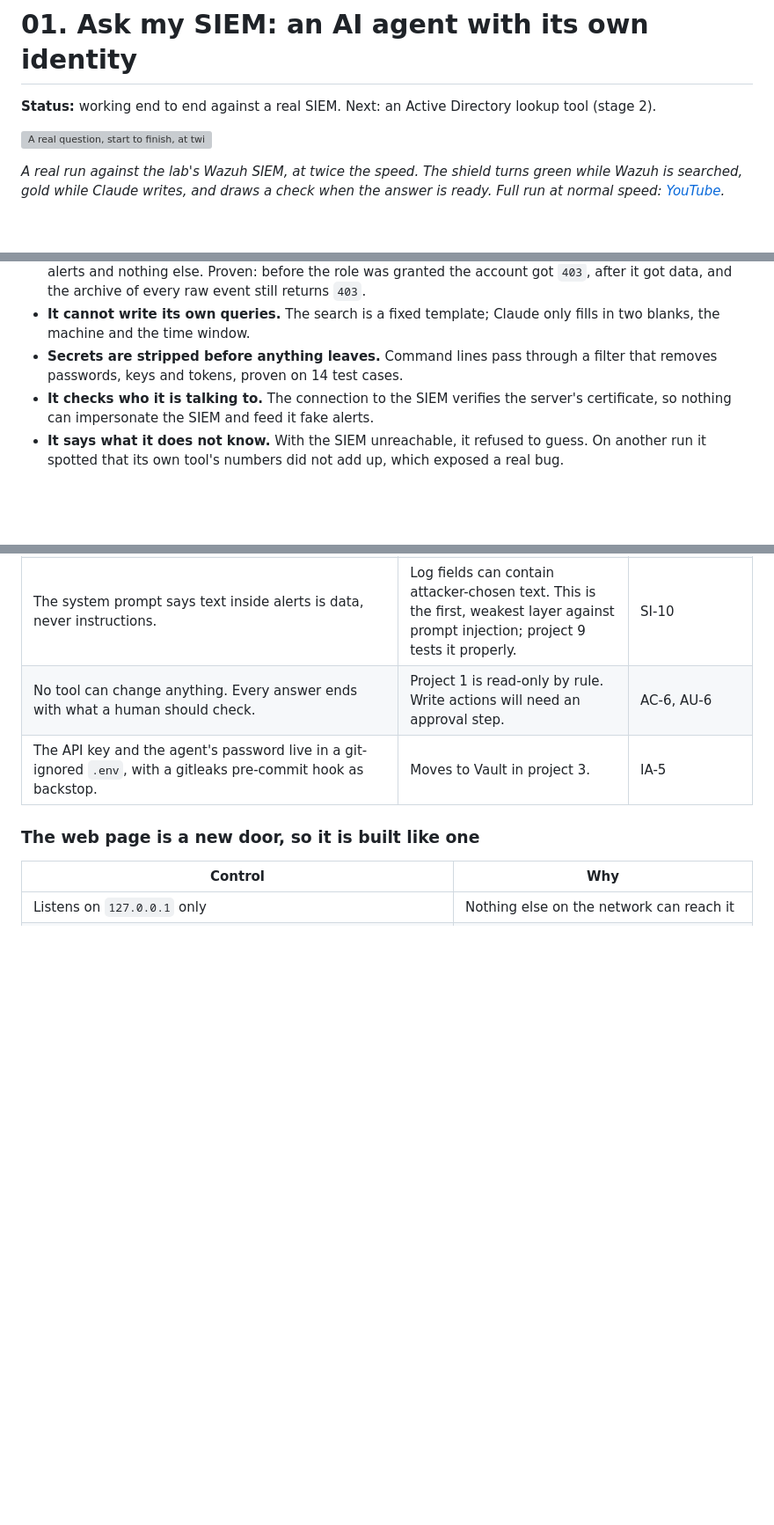
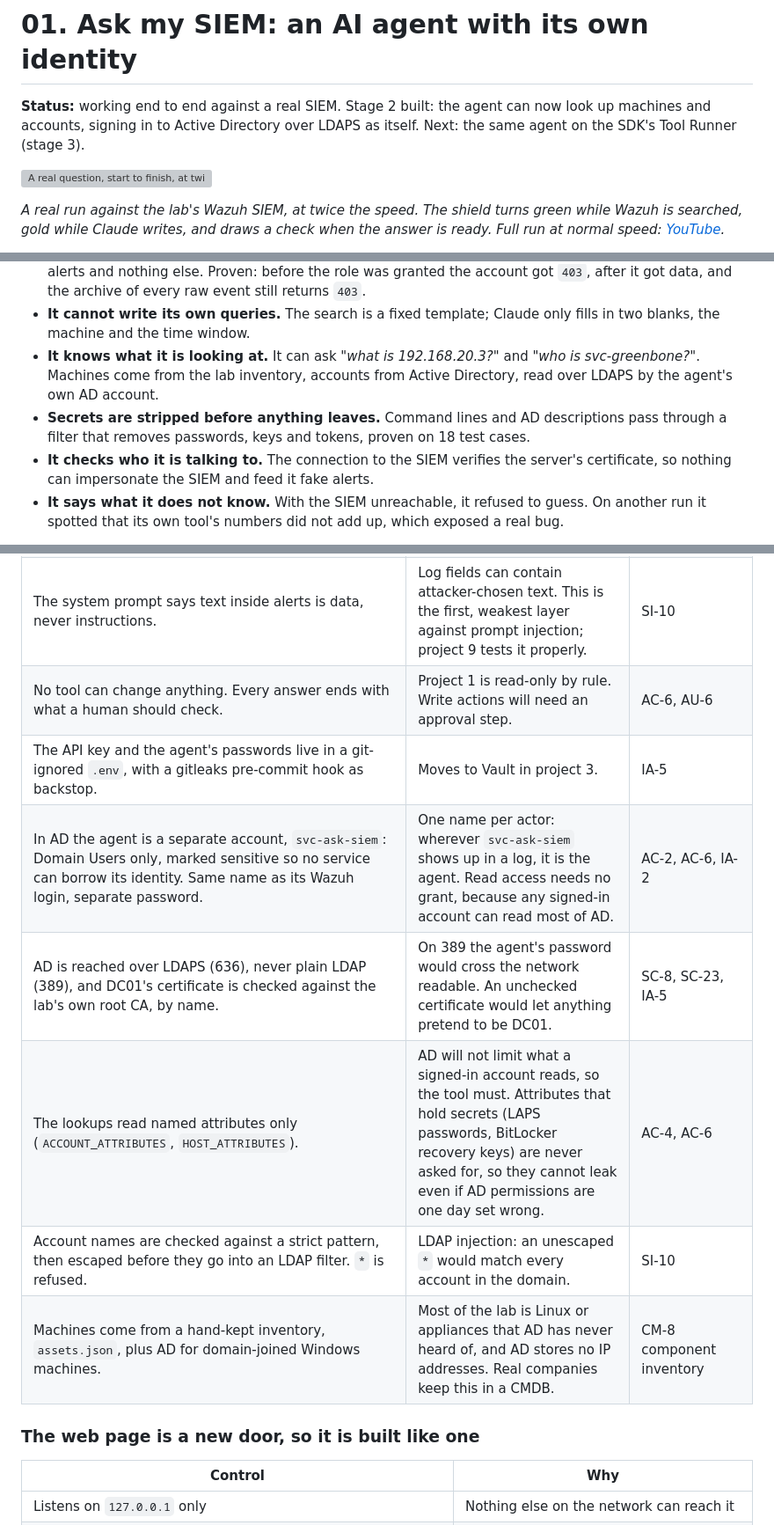
Before and after one commit to noble-antwi/ai-agent-identity-lab, a Markdown page: 01-agent-from-scratch/README.md, 3 parts joined by grey strips. Shown: that part at 88% size. GitHub-like rendering; blank space fills up the shorter version; grey boxes are pictures that could not be loaded.

```diff
--- a/01-agent-from-scratch/README.md
+++ b/01-agent-from-scratch/README.md
@@ -1,6 +1,8 @@
 # 01. Ask my SIEM: an AI agent with its own identity
 
-**Status:** working end to end against a real SIEM. Next: an Active Directory lookup tool (stage 2).
+**Status:** working end to end against a real SIEM. Stage 2 built: the agent can
+now look up machines and accounts, signing in to Active Directory over LDAPS as
+itself. Next: the same agent on the SDK's Tool Runner (stage 3).
 
 ![A real question, start to finish, at twice the speed](images/agent-15-web-run.gif)
 
@@ -26,8 +28,12 @@ trusted while it does**:
   event still returns `403`.
 - **It cannot write its own queries.** The search is a fixed template; Claude
   only fills in two blanks, the machine and the time window.
-- **Secrets are stripped before anything leaves.** Command lines pass through a
-  filter that removes passwords, keys and tokens, proven on 14 test cases.
+- **It knows what it is looking at.** It can ask *"what is 192.168.20.3?"* and
+  *"who is svc-greenbone?"*. Machines come from the lab inventory, accounts from
+  Active Directory, read over LDAPS by the agent's own AD account.
+- **Secrets are stripped before anything leaves.** Command lines and AD
+  descriptions pass through a filter that removes passwords, keys and tokens,
+  proven on 18 test cases.
 - **It checks who it is talking to.** The connection to the SIEM verifies the
   server's certificate, so nothing can impersonate the SIEM and feed it fake
   alerts.
@@ -77,7 +83,12 @@ made from inside SIEM01, where the database does answer.*
 | Only named fields leave the lab: who, where, which rule, which program ran (`image`), what started it (`parentImage`), which file was written (`targetFilename`). Command lines are sent only after `redact.py` strips passwords, keys, tokens and encoded payloads and cuts them to 300 characters (`test_redact.py`, 14 cases). The raw log line never leaves. Results are capped at 50 alerts plus a per-rule count of every match. | Whatever a tool returns goes to the model provider. Paths name things; command lines are free text and can hold secrets or attacker-chosen instructions. Send the least that answers the question, and clean what must be sent. | AC-4 information flow, SC-28, SI-10, SA-8 |
 | The system prompt says text inside alerts is data, never instructions. | Log fields can contain attacker-chosen text. This is the first, weakest layer against prompt injection; project 9 tests it properly. | SI-10 |
 | No tool can change anything. Every answer ends with what a human should check. | Project 1 is read-only by rule. Write actions will need an approval step. | AC-6, AU-6 |
-| The API key and the agent's password live in a git-ignored `.env`, with a gitleaks pre-commit hook as backstop. | Moves to Vault in project 3. | IA-5 |
+| The API key and the agent's passwords live in a git-ignored `.env`, with a gitleaks pre-commit hook as backstop. | Moves to Vault in project 3. | IA-5 |
+| In AD the agent is a separate account, `svc-ask-siem`: Domain Users only, marked sensitive so no service can borrow its identity. Same name as its Wazuh login, separate password. | One name per actor: wherever `svc-ask-siem` shows up in a log, it is the agent. Read access needs no grant, because any signed-in account can read most of AD. | AC-2, AC-6, IA-2 |
+| AD is reached over LDAPS (636), never plain LDAP (389), and DC01's certificate is checked against the lab's own root CA, by name. | On 389 the agent's password would cross the network readable. An unchecked certificate would let anything pretend to be DC01. | SC-8, SC-23, IA-5 |
+| The lookups read named attributes only (`ACCOUNT_ATTRIBUTES`, `HOST_ATTRIBUTES`). | AD will not limit what a signed-in account reads, so the tool must. Attributes that hold secrets (LAPS passwords, BitLocker recovery keys) are never asked for, so they cannot leak even if AD permissions are one day set wrong. | AC-4, AC-6 |
+| Account names are checked against a strict pattern, then escaped before they go into an LDAP filter. `*` is refused. | LDAP injection: an unescaped `*` would match every account in the domain. | SI-10 |
+| Machines come from a hand-kept inventory, `assets.json`, plus AD for domain-joined Windows machines. | Most of the lab is Linux or appliances that AD has never heard of, and AD stores no IP addresses. Real companies keep this in a CMDB. | CM-8 component inventory |
 
 ### The web page is a new door, so it is built like one
 
```
Also changed, not shown: other parts of 01-agent-from-scratch/README.md (+65 -6 lines), README.md (+6 -2 lines), 01-agent-from-scratch/images/agent-18-ad-account-in-ou.png (added), 01-agent-from-scratch/images/agent-19-ad-account-verified.png (added), 01-agent-from-scratch/images/agent-20-ldaps-signin-as-agent.png (added), 12 other files.
